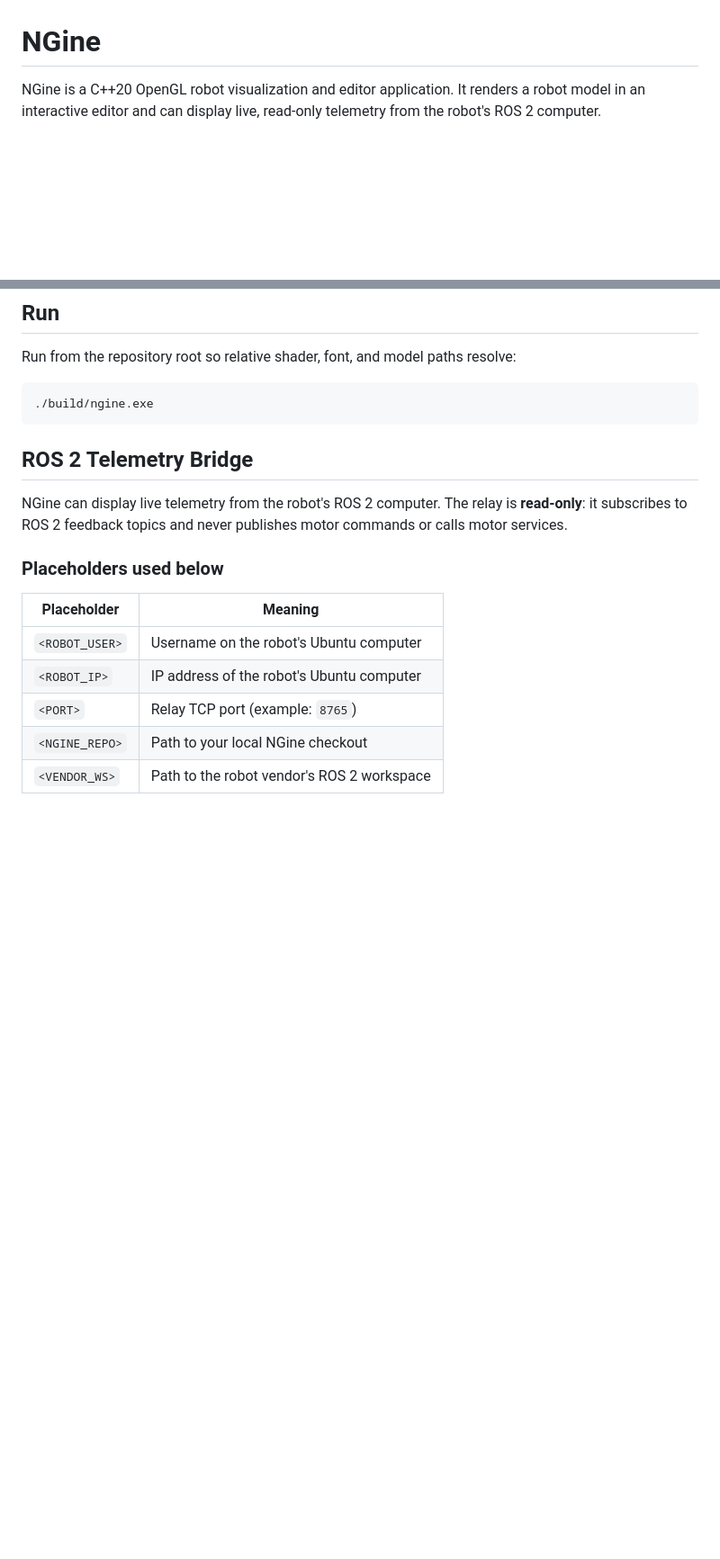
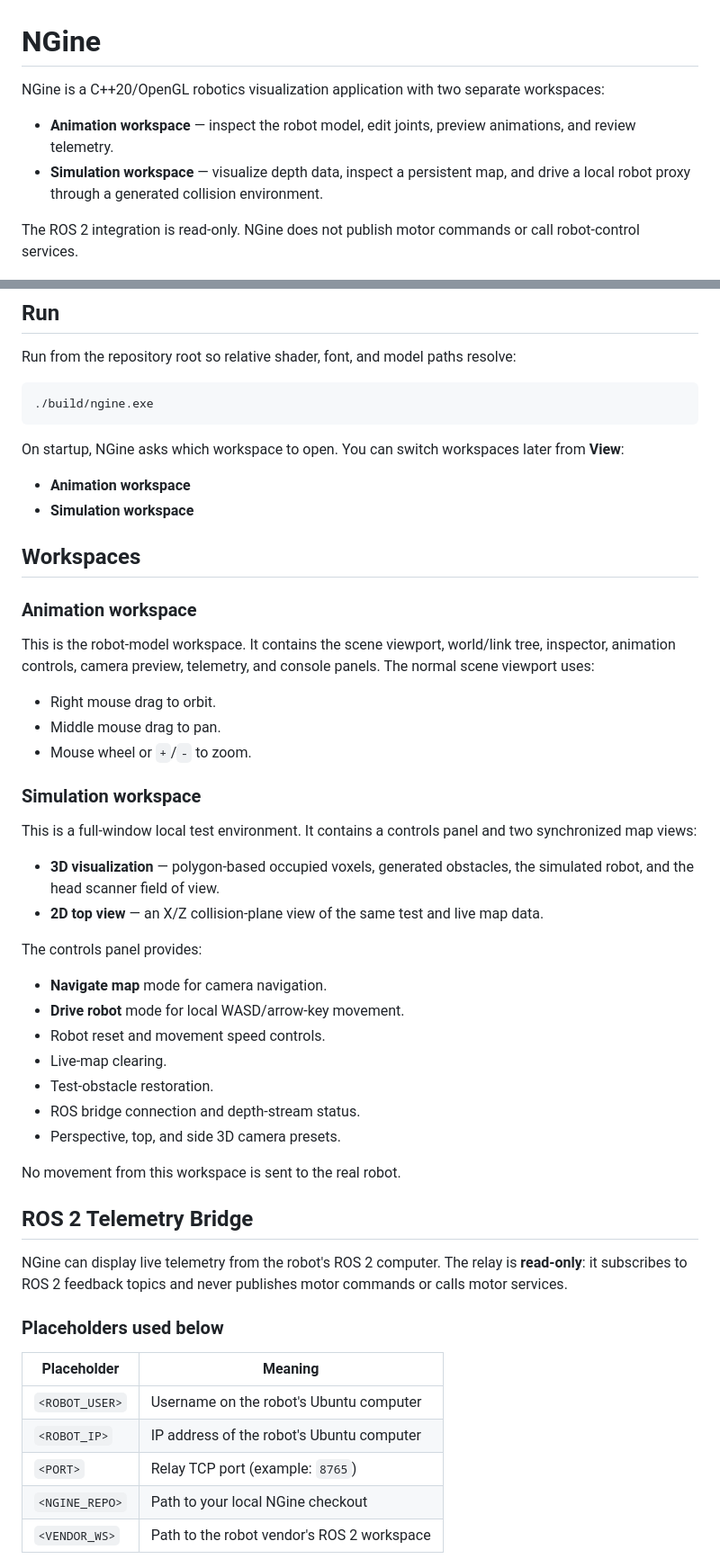
Before and after one commit to lewis-2000/ngine, a Markdown page: README.md, 2 parts joined by grey strips. Shown at 90% size. Rendered like a GitHub page; blank space fills up the shorter version.

````diff
--- a/README.md
+++ b/README.md
@@ -1,5 +1,10 @@
 # NGine
 
-NGine is a C++20 OpenGL robot visualization and editor application. It renders a robot model in an interactive editor and can display live, read-only telemetry from the robot's ROS 2 computer.
+NGine is a C++20/OpenGL robotics visualization application with two separate workspaces:
+
+- **Animation workspace** — inspect the robot model, edit joints, preview animations, and review telemetry.
+- **Simulation workspace** — visualize depth data, inspect a persistent map, and drive a local robot proxy through a generated collision environment.
+
+The ROS 2 integration is read-only. NGine does not publish motor commands or call robot-control services.
 
 ![NGine editor viewport](Docs/AppEditorUpdated.png)
@@ -119,6 +129,40 @@ Run from the repository root so relative shader, font, and model paths resolve:
 ```bash
 ./build/ngine.exe
 ```
+
+On startup, NGine asks which workspace to open. You can switch workspaces later from **View**:
+
+- **Animation workspace**
+- **Simulation workspace**
+
+## Workspaces
+
+### Animation workspace
+
+This is the robot-model workspace. It contains the scene viewport, world/link tree, inspector, animation controls, camera preview, telemetry, and console panels. The normal scene viewport uses:
+
+- Right mouse drag to orbit.
+- Middle mouse drag to pan.
+- Mouse wheel or `+`/`-` to zoom.
+
+### Simulation workspace
+
+This is a full-window local test environment. It contains a controls panel and two synchronized map views:
+
+- **3D visualization** — polygon-based occupied voxels, generated obstacles, the simulated robot, and the head scanner field of view.
+- **2D top view** — an X/Z collision-plane view of the same test and live map data.
+
+The controls panel provides:
+
+- **Navigate map** mode for camera navigation.
+- **Drive robot** mode for local WASD/arrow-key movement.
+- Robot reset and movement speed controls.
+- Live-map clearing.
+- Test-obstacle restoration.
+- ROS bridge connection and depth-stream status.
+- Perspective, top, and side 3D camera presets.
+
+No movement from this workspace is sent to the real robot.
 
 ## ROS 2 Telemetry Bridge
 
````
Also changed, not shown: other parts of README.md (+30 -10 lines), Docs/Simulation_Early_Screenshot.png (added), 2 other files.
